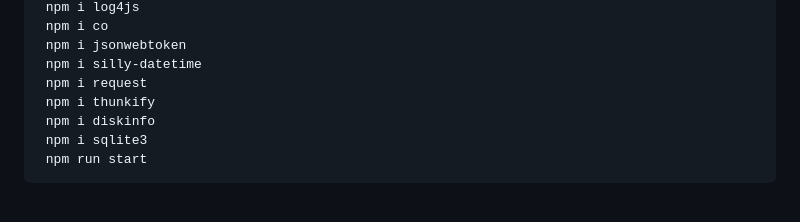
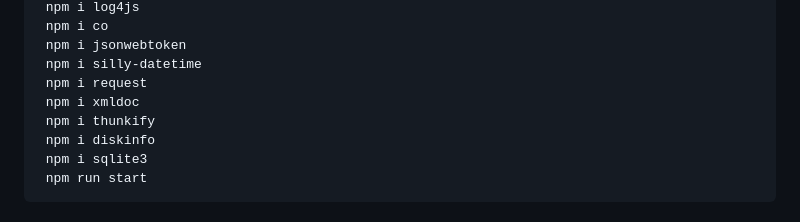
Before and after one commit to superconvert/smart_rtmpd, a Markdown page: web manager/src/README.md, the part around the change. Drawn GitHub-style.

```diff
--- a/web manager/src/README.md
+++ b/web manager/src/README.md
@@ -44,6 +44,7 @@ Ubuntu 16.04 版本：
  npm i jsonwebtoken
  npm i silly-datetime
  npm i request
+ npm i xmldoc
  npm i thunkify
  npm i diskinfo
  npm i sqlite3
```
